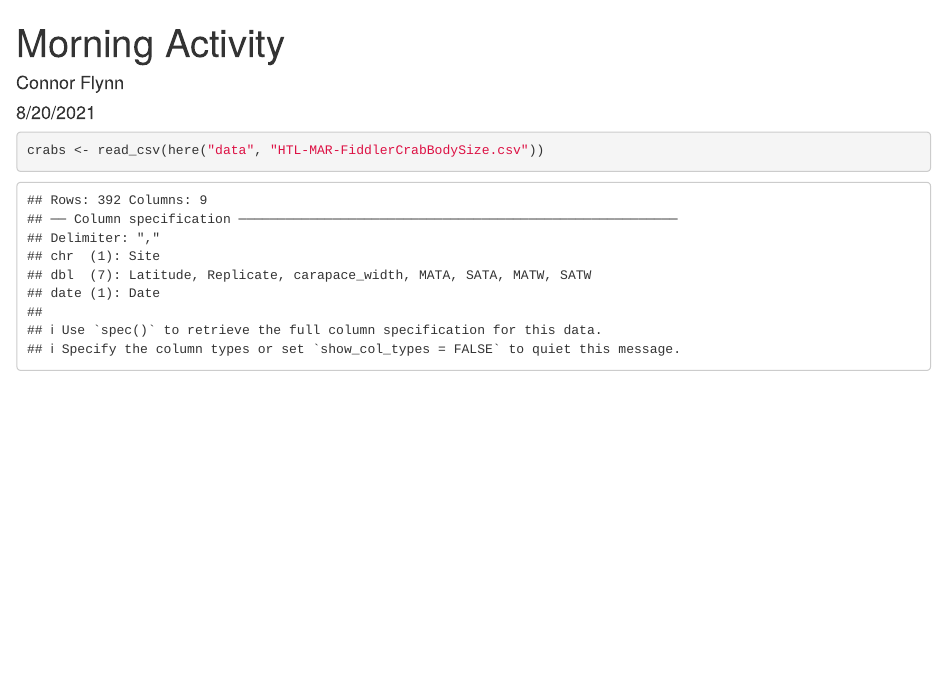
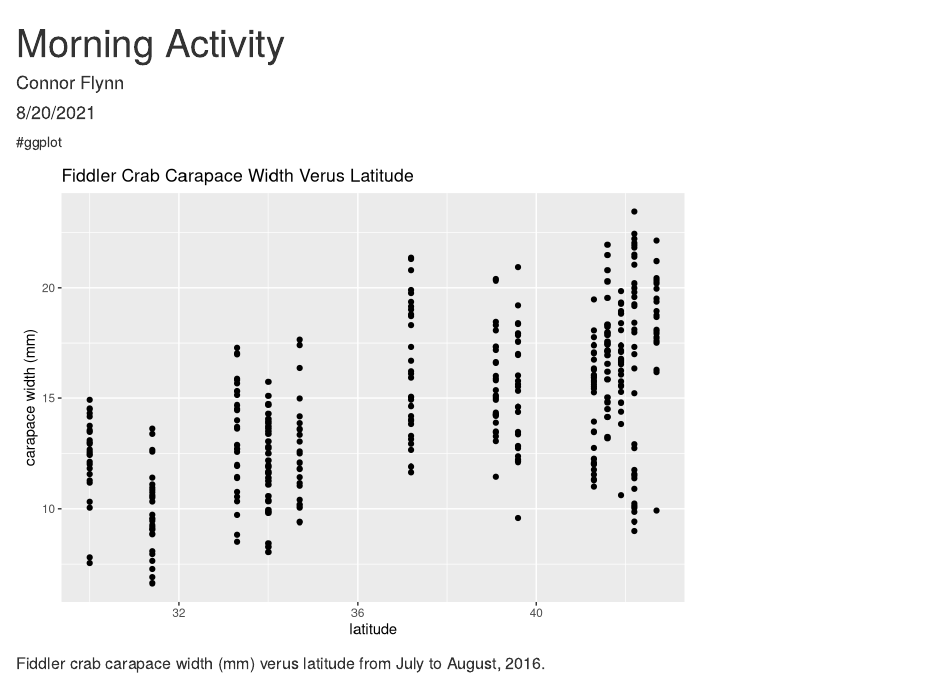
Before and after one commit to ConnorFlynn/fiddler-crab-sizes, an R Markdown document (morning_activity_crabs.Rmd): the page in a window 1100 px wide, from its top. Rendered offline with R 4.5, knitr and Pandoc, with nearby package versions.

Commit message:
made ggplot

````diff
--- a/morning_activity_crabs.Rmd
+++ b/morning_activity_crabs.Rmd
@@ -14,3 +14,18 @@ library(here)
 ```{r}
 crabs <- read_csv(here("data", "HTL-MAR-FiddlerCrabBodySize.csv"))
 ```
+
+#ggplot
+```{r, "There is a positive linear correlation between latitude and fiddler crab carapace width."}
+ggplot(data = crabs, aes(x = Latitude, y = carapace_width)) +
+  geom_point()+
+  labs(
+    x = "latitude",
+    y = "carapace width (mm)",
+    title = "Fiddler Crab Carapace Width Verus Latitude"
+  )
+```
+
+
+
+##### Fiddler crab carapace width (mm) verus latitude from July to August, 2016.
````
Also changed, not shown: morning_activity_crabs.html (added), morning_activity_crabs.Rmd (2 more changed lines).
